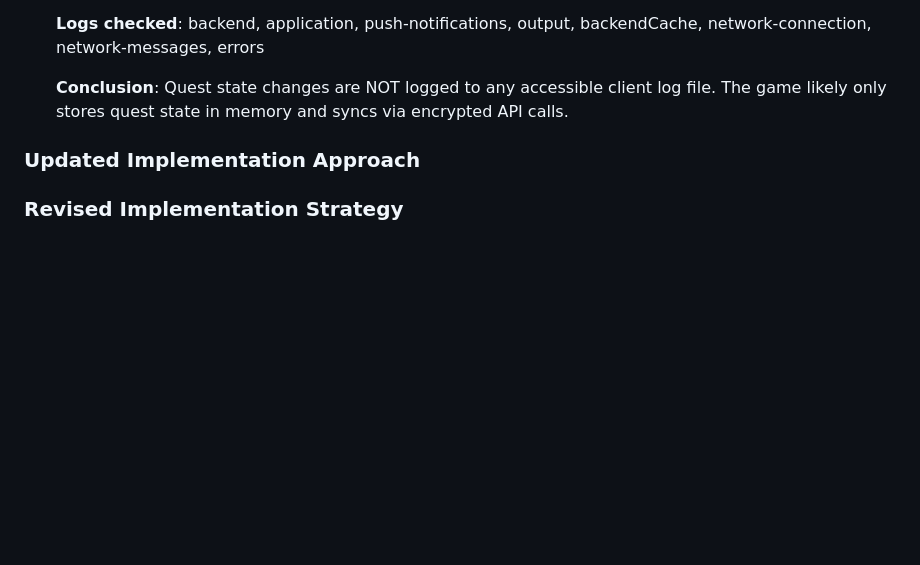
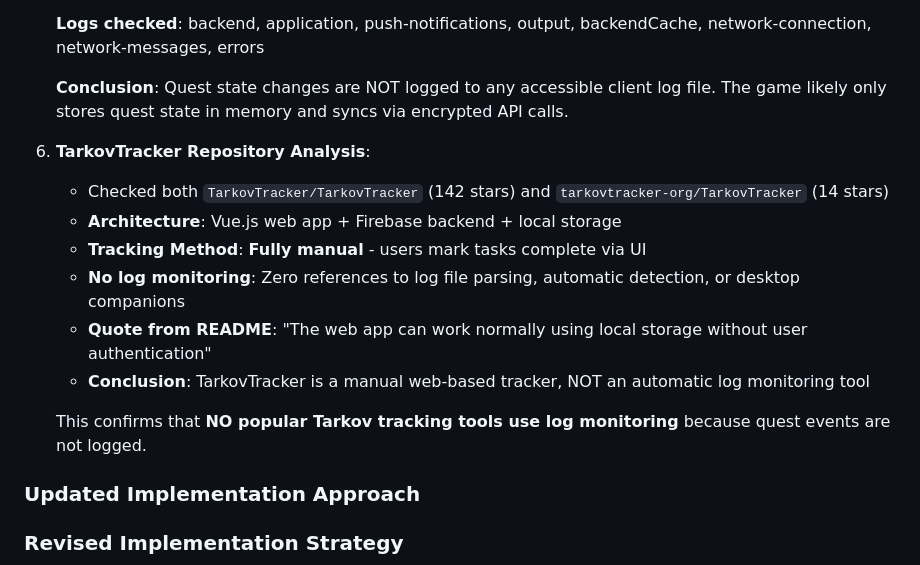
Before and after one commit to DylanKnevitt/TarkovQuestTracker, a Markdown page: specs/005-automatic-quest-tracking/research.md, the part around the change. Drawn GitHub-style; blank space fills up the shorter version.

Commit message:
docs(005): Add TarkovTracker repo analysis - confirms manual tracking only
Repository Analysis:
- Checked TarkovTracker/TarkovTracker (142 stars, official at tarkovtracker.io)
- Checked tarkovtracker-org/TarkovTracker (14 stars, community fork at tarkovtracker.org)

Architecture:
- Vue.js SPA + Firebase Cloud Functions + Firestore
- Local storage for offline use
- NO desktop app, NO log monitoring, NO automatic detection

Tracking Method:
- Fully manual - users mark tasks complete via web UI
- Team sync via Firebase (optional)
- Works offline with localStorage

Key Finding:
- Zero references to log file parsing or automatic quest detection
- Confirms no popular Tarkov tracker uses log monitoring
- Validates our conclusion: quest events are NOT logged by the game

Recommendation: Option A (Enhanced Manual UX) is the industry standard approach

```diff
--- a/specs/005-automatic-quest-tracking/research.md
+++ b/specs/005-automatic-quest-tracking/research.md
@@ -245,6 +245,16 @@ This means we **CANNOT parse quest completion status from the response bodies**.
 
    **Conclusion**: Quest state changes are NOT logged to any accessible client log file. The game likely only stores quest state in memory and syncs via encrypted API calls.
 
+6. **TarkovTracker Repository Analysis**:
+   - Checked both `TarkovTracker/TarkovTracker` (142 stars) and `tarkovtracker-org/TarkovTracker` (14 stars)
+   - **Architecture**: Vue.js web app + Firebase backend + local storage
+   - **Tracking Method**: **Fully manual** - users mark tasks complete via UI
+   - **No log monitoring**: Zero references to log file parsing, automatic detection, or desktop companions
+   - **Quote from README**: "The web app can work normally using local storage without user authentication"
+   - **Conclusion**: TarkovTracker is a manual web-based tracker, NOT an automatic log monitoring tool
+
+   This confirms that **NO popular Tarkov tracking tools use log monitoring** because quest events are not logged.
+
 ### Updated Implementation Approach
 
 ### Revised Implementation Strategy
```
